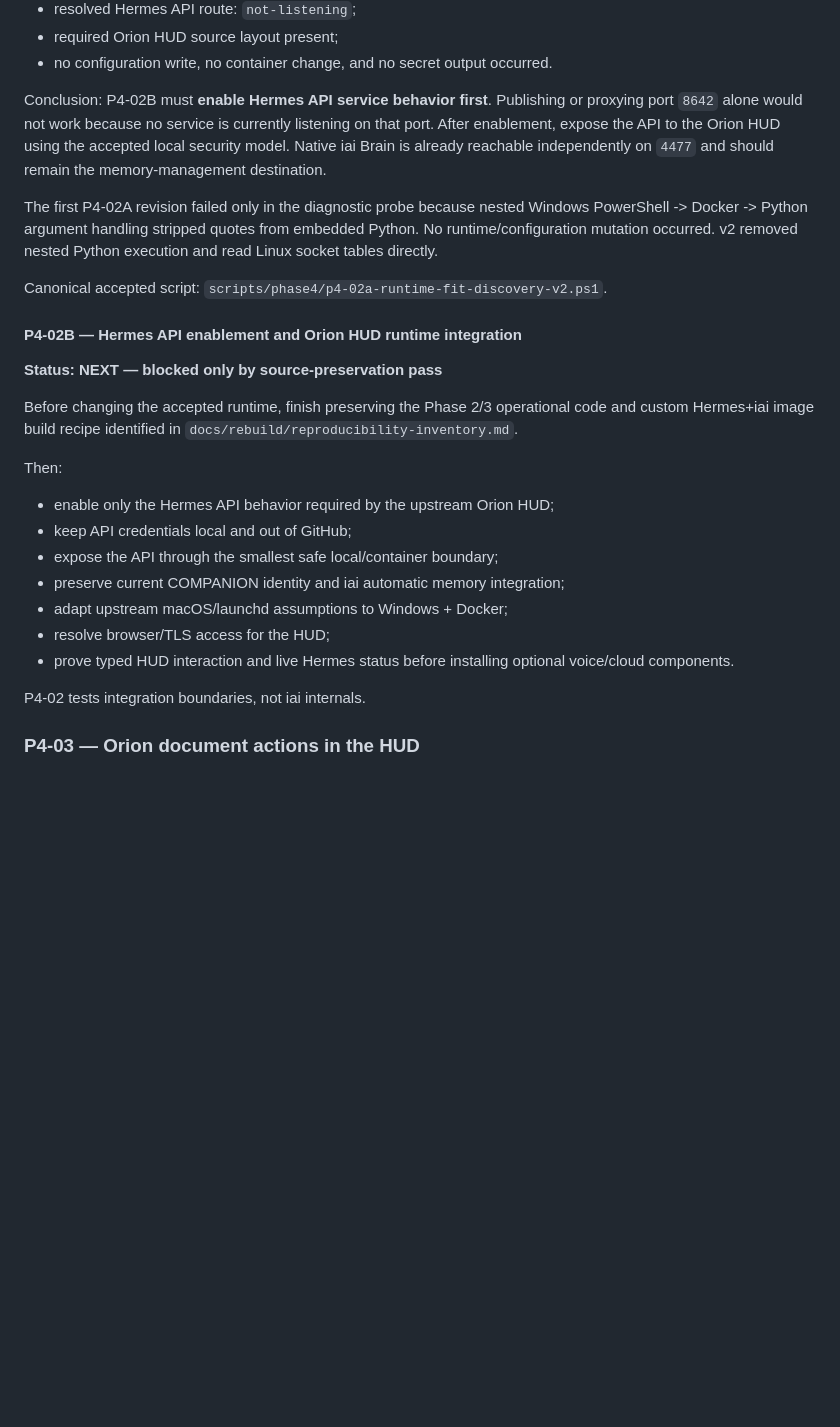
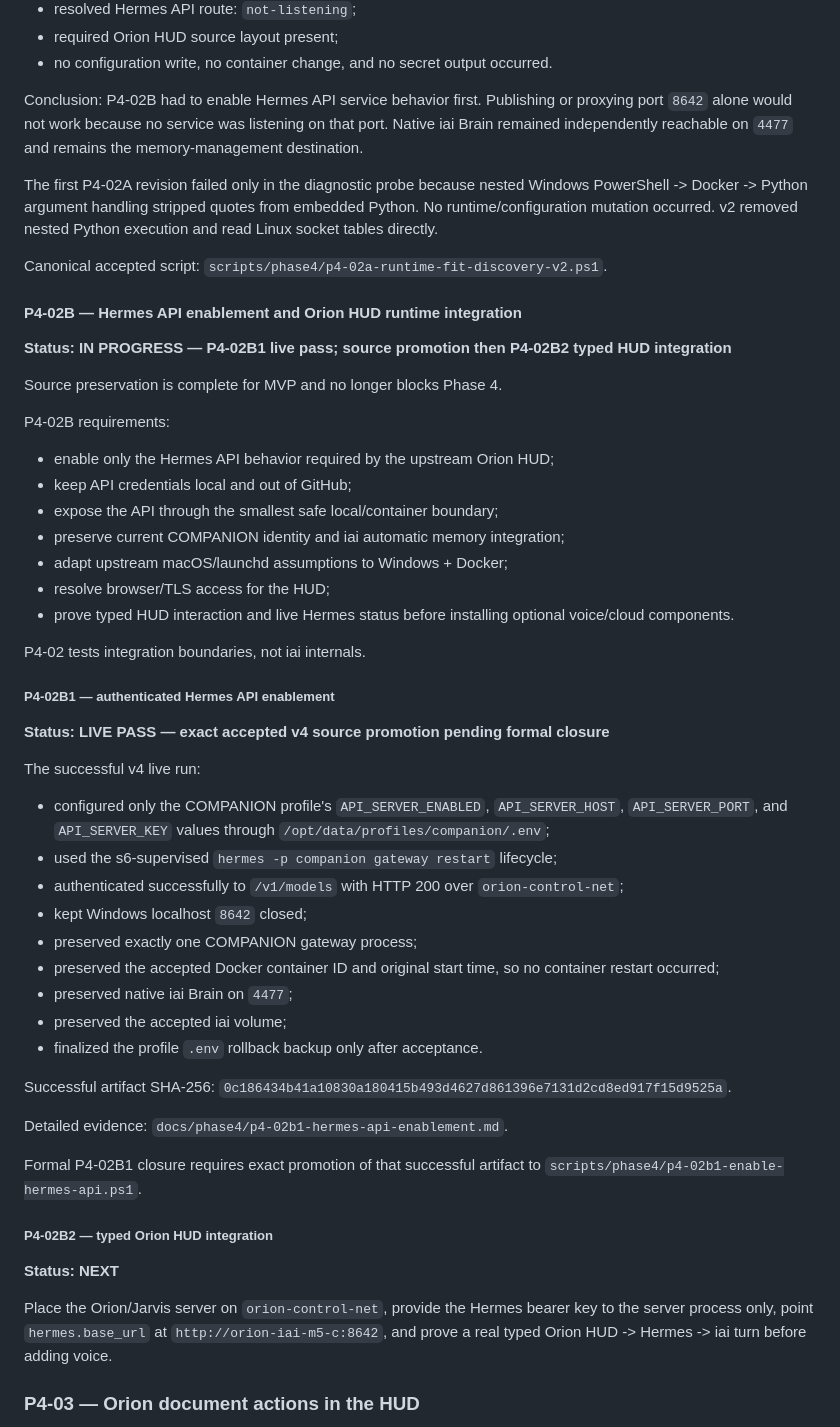
Before and after one commit to S-Pillow/orion-personal-ai, a Markdown page: docs/phase4/phase4-kickoff.md, the part around the change. GitHub-like rendering; blank space fills up the shorter version.

Commit message:
docs: advance phase4 after p4-02b1 live pass

```diff
--- a/docs/phase4/phase4-kickoff.md
+++ b/docs/phase4/phase4-kickoff.md
@@ -110,7 +110,7 @@ Accepted v2 evidence:
 - required Orion HUD source layout present;
 - no configuration write, no container change, and no secret output occurred.
 
-Conclusion: P4-02B must **enable Hermes API service behavior first**. Publishing or proxying port `8642` alone would not work because no service is currently listening on that port. After enablement, expose the API to the Orion HUD using the accepted local security model. Native iai Brain is already reachable independently on `4477` and should remain the memory-management destination.
+Conclusion: P4-02B had to enable Hermes API service behavior first. Publishing or proxying port `8642` alone would not work because no service was listening on that port. Native iai Brain remained independently reachable on `4477` and remains the memory-management destination.
 
 The first P4-02A revision failed only in the diagnostic probe because nested Windows PowerShell -> Docker -> Python argument handling stripped quotes from embedded Python. No runtime/configuration mutation occurred. v2 removed nested Python execution and read Linux socket tables directly.
 
@@ -118,11 +118,11 @@ Canonical accepted script: `scripts/phase4/p4-02a-runtime-fit-discovery-v2.ps1`.
 
 #### P4-02B — Hermes API enablement and Orion HUD runtime integration
 
-**Status: NEXT — blocked only by source-preservation pass**
+**Status: IN PROGRESS — P4-02B1 live pass; source promotion then P4-02B2 typed HUD integration**
 
-Before changing the accepted runtime, finish preserving the Phase 2/3 operational code and custom Hermes+iai image build recipe identified in `docs/rebuild/reproducibility-inventory.md`.
+Source preservation is complete for MVP and no longer blocks Phase 4.
 
-Then:
+P4-02B requirements:
 
 - enable only the Hermes API behavior required by the upstream Orion HUD;
 - keep API credentials local and out of GitHub;
@@ -133,6 +133,34 @@ Then:
 - prove typed HUD interaction and live Hermes status before installing optional voice/cloud components.
 
 P4-02 tests integration boundaries, not iai internals.
+
+##### P4-02B1 — authenticated Hermes API enablement
+
+**Status: LIVE PASS — exact accepted v4 source promotion pending formal closure**
+
+The successful v4 live run:
+
+- configured only the COMPANION profile's `API_SERVER_ENABLED`, `API_SERVER_HOST`, `API_SERVER_PORT`, and `API_SERVER_KEY` values through `/opt/data/profiles/companion/.env`;
+- used the s6-supervised `hermes -p companion gateway restart` lifecycle;
+- authenticated successfully to `/v1/models` with HTTP 200 over `orion-control-net`;
+- kept Windows localhost `8642` closed;
+- preserved exactly one COMPANION gateway process;
+- preserved the accepted Docker container ID and original start time, so no container restart occurred;
+- preserved native iai Brain on `4477`;
+- preserved the accepted iai volume;
+- finalized the profile `.env` rollback backup only after acceptance.
+
+Successful artifact SHA-256: `0c186434b41a10830a180415b493d4627d861396e7131d2cd8ed917f15d9525a`.
+
+Detailed evidence: `docs/phase4/p4-02b1-hermes-api-enablement.md`.
+
+Formal P4-02B1 closure requires exact promotion of that successful artifact to `scripts/phase4/p4-02b1-enable-hermes-api.ps1`.
+
+##### P4-02B2 — typed Orion HUD integration
+
+**Status: NEXT**
+
+Place the Orion/Jarvis server on `orion-control-net`, provide the Hermes bearer key to the server process only, point `hermes.base_url` at `http://orion-iai-m5-c:8642`, and prove a real typed Orion HUD -> Hermes -> iai turn before adding voice.
 
 ### P4-03 — Orion document actions in the HUD
 
```
